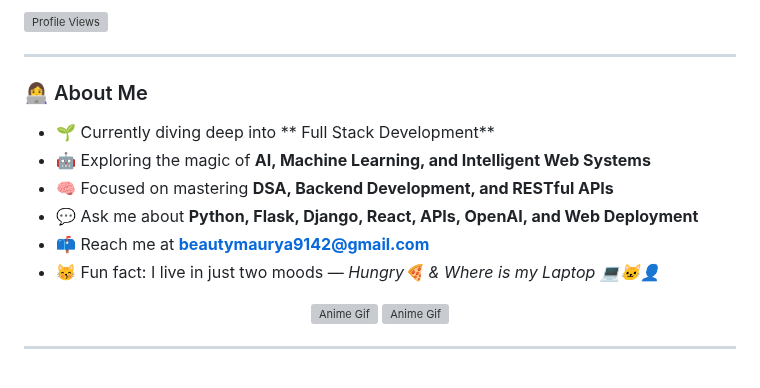
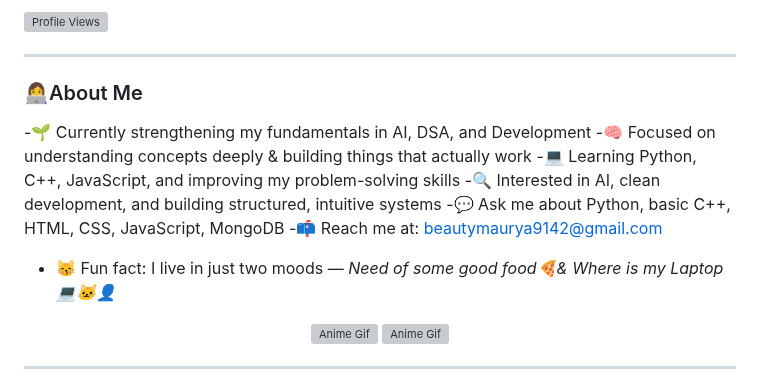
Before and after one commit to BeautyMauryaa/BeautyMauryaa, a Markdown page: README.md, the part around the change. Rendered like a GitHub page; grey boxes are pictures that could not be loaded.

Commit message:
Revise About Me section in README.md
Updated personal information and interests in the About Me section.

```diff
--- a/README.md
+++ b/README.md
@@ -8,13 +8,14 @@
 
 ---
 
-### 👩‍💻 About Me
-- 🌱 Currently diving deep into ** Full Stack Development**
-- 🤖 Exploring the magic of **AI, Machine Learning, and Intelligent Web Systems**
-- 🧠 Focused on mastering **DSA, Backend Development, and RESTful APIs**
-- 💬 Ask me about **Python, Flask, Django, React, APIs, OpenAI, and Web Deployment**
-- 📫 Reach me at **beautymaurya9142@gmail.com**
-- 😽 Fun fact: I live in just two moods — *Hungry🍕 & Where is my Laptop 💻🐱‍👤*
+### 👩‍💻About Me
+-🌱 Currently strengthening my fundamentals in AI, DSA, and Development
+-🧠 Focused on understanding concepts deeply & building things that actually work
+-💻 Learning Python, C++, JavaScript, and improving my problem-solving skills
+-🔍 Interested in AI, clean development, and building structured, intuitive systems
+-💬 Ask me about Python, basic C++, HTML, CSS, JavaScript, MongoDB
+-📫 Reach me at: beautymaurya9142@gmail.com
+- 😽 Fun fact: I live in just two moods — *Need of some good food🍕& Where is my Laptop 💻🐱‍👤*
 
 <p align="center">
   <img src="https://media.licdn.com/dms/image/sync/v2/D4E27AQE9JKYZoBQEEw/articleshare-shrink_800/articleshare-shrink_800/0/1725828778052?e=2147483647&v=beta&t=KPV87XV0DB7-TYd1VNBsvU71J6wh4QLY79Xe--yElnQ" alt="Anime Gif" width="350"/>
```
